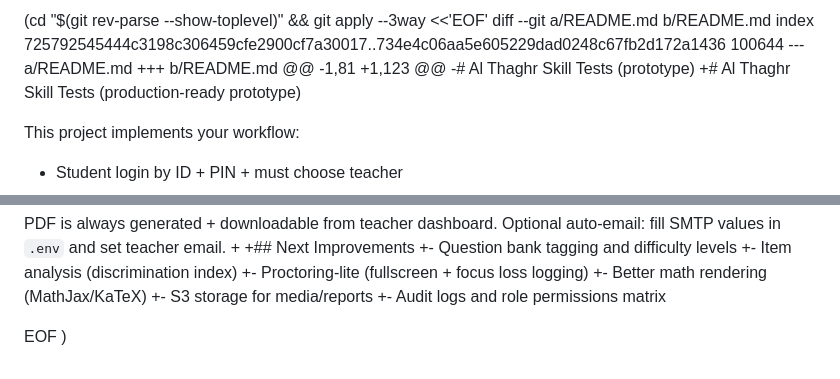
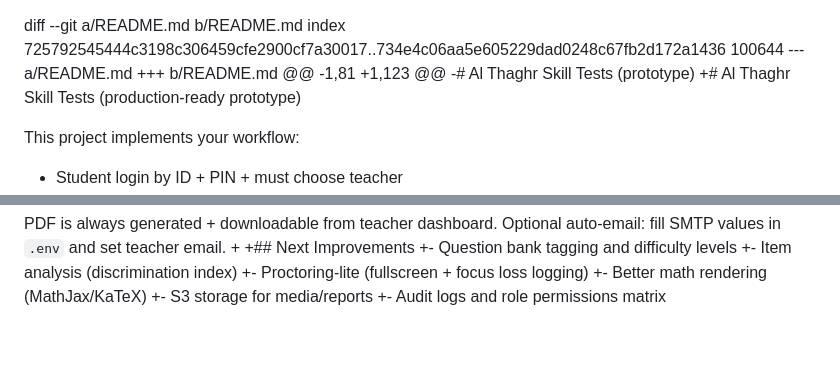
Before and after one commit to Zerox21/Al-Thagher-Skill-Set, a Markdown page: README.md, 2 parts joined by grey strips. Drawn GitHub-style; blank space fills up the shorter version.

```diff
--- a/README.md
+++ b/README.md
@@ -1,4 +1,3 @@
- (cd "$(git rev-parse --show-toplevel)" && git apply --3way <<'EOF'
 diff --git a/README.md b/README.md
 index 725792545444c3198c306459cfe2900cf7a30017..734e4c06aa5e605229dad0248c67fb2d172a1436 100644
 --- a/README.md
@@ -128,6 +127,3 @@ index 725792545444c3198c306459cfe2900cf7a30017..734e4c06aa5e605229dad0248c67fb2d
 +- Better math rendering (MathJax/KaTeX)
 +- S3 storage for media/reports
 +- Audit logs and role permissions matrix
-
-EOF
-)
```
